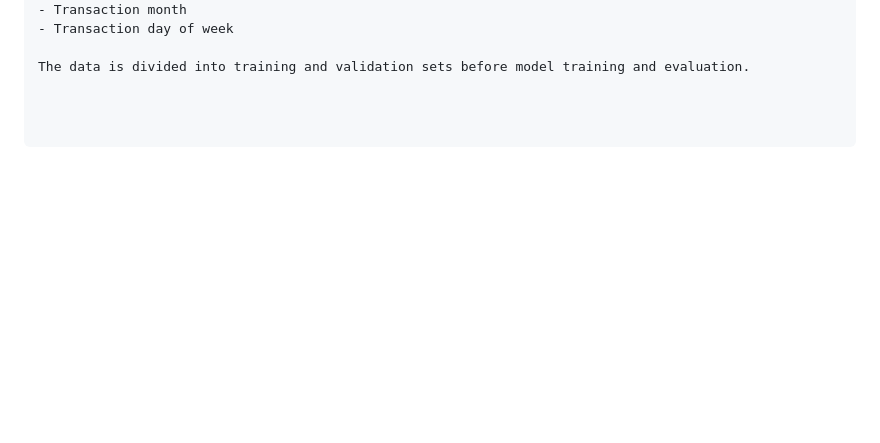
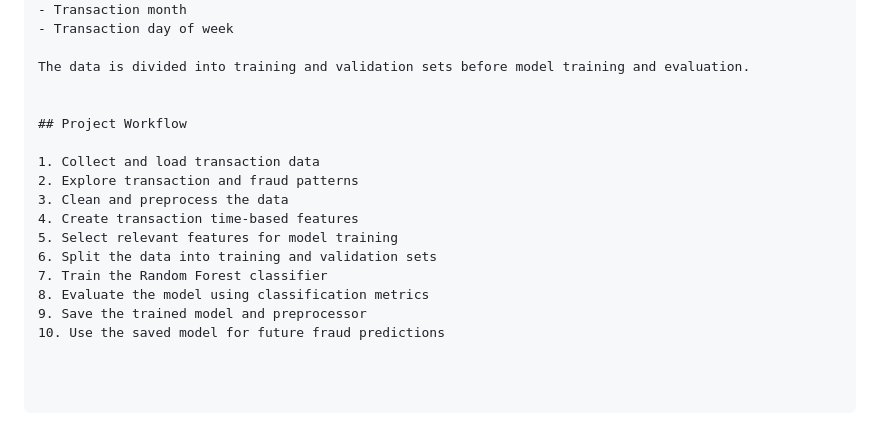
Before and after one commit to Sathiuppar2242/Credit-Card-Fraud-Detection, a Markdown page: README.md, the part around the change. Rendered like a GitHub page; blank space fills up the shorter version.

Commit message:
Add project workflow to README

```diff
--- a/README.md
+++ b/README.md
@@ -417,3 +417,17 @@ The Random Forest model is trained using selected transaction and time-based fea
 - Transaction day of week
 
 The data is divided into training and validation sets before model training and evaluation.
+
+
+## Project Workflow
+
+1. Collect and load transaction data
+2. Explore transaction and fraud patterns
+3. Clean and preprocess the data
+4. Create transaction time-based features
+5. Select relevant features for model training
+6. Split the data into training and validation sets
+7. Train the Random Forest classifier
+8. Evaluate the model using classification metrics
+9. Save the trained model and preprocessor
+10. Use the saved model for future fraud predictions
```
